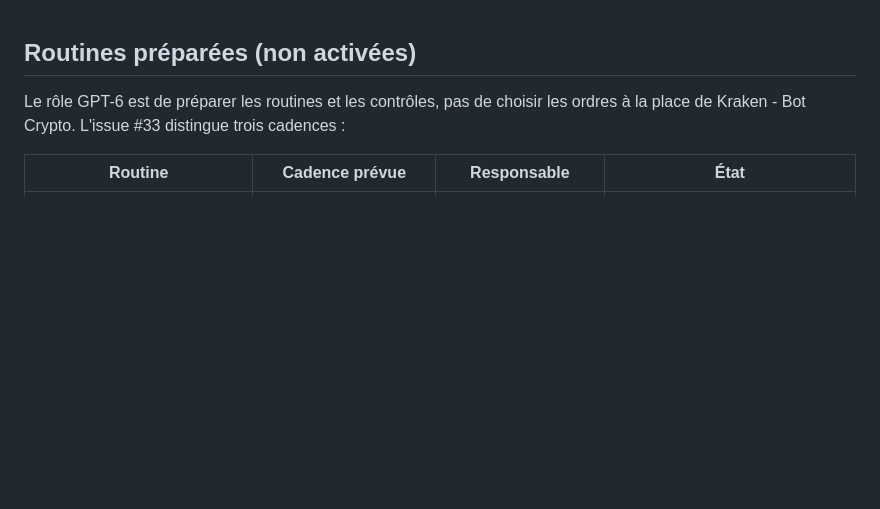
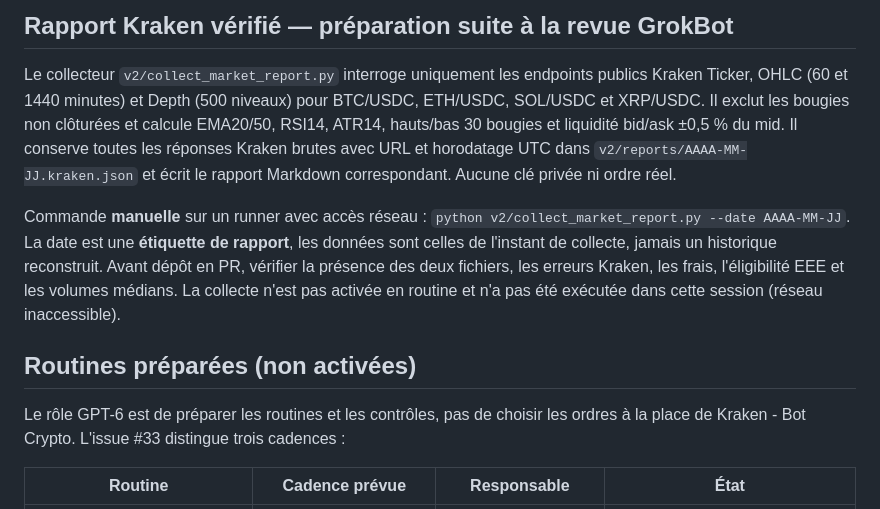
Before and after one commit to cyrillaferrere/kraken-sim, a Markdown page: v2/README.md, the part around the change. Drawn GitHub-style; blank space fills up the shorter version.

Commit message:
docs(v2): document Kraken live report collection and PR-only review

```diff
--- a/v2/README.md
+++ b/v2/README.md
@@ -1,3 +1,9 @@
+## Rapport Kraken vérifié — préparation suite à la revue GrokBot
+
+Le collecteur `v2/collect_market_report.py` interroge uniquement les endpoints publics Kraken Ticker, OHLC (60 et 1440 minutes) et Depth (500 niveaux) pour BTC/USDC, ETH/USDC, SOL/USDC et XRP/USDC. Il exclut les bougies non clôturées et calcule EMA20/50, RSI14, ATR14, hauts/bas 30 bougies et liquidité bid/ask ±0,5 % du mid. Il conserve toutes les réponses Kraken brutes avec URL et horodatage UTC dans `v2/reports/AAAA-MM-JJ.kraken.json` et écrit le rapport Markdown correspondant. Aucune clé privée ni ordre réel.
+
+Commande **manuelle** sur un runner avec accès réseau : `python v2/collect_market_report.py --date AAAA-MM-JJ`. La date est une **étiquette de rapport**, les données sont celles de l'instant de collecte, jamais un historique reconstruit. Avant dépôt en PR, vérifier la présence des deux fichiers, les erreurs Kraken, les frais, l'éligibilité EEE et les volumes médians. La collecte n'est pas activée en routine et n'a pas été exécutée dans cette session (réseau inaccessible).
+
 ## Routines préparées (non activées)
 
 Le rôle GPT-6 est de préparer les routines et les contrôles, pas de choisir les ordres à la place de Kraken - Bot Crypto. L'issue #33 distingue trois cadences :
```
